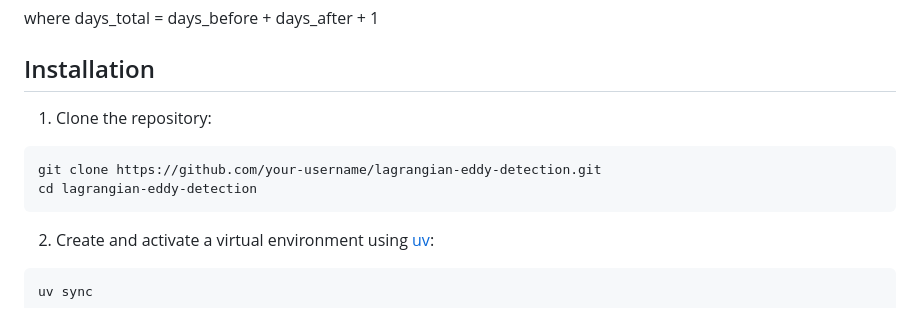
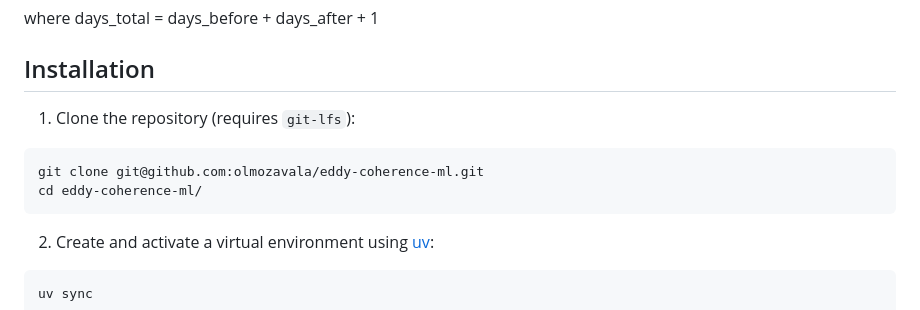
Before and after one commit to olmozavala/eddy-coherence-ml, a Markdown page: README.md, the part around one of its changes. Drawn GitHub-style.

Commit message:
Update README.md
Repo changed name

````diff
--- a/README.md
+++ b/README.md
@@ -105,10 +105,10 @@ where days_total = days_before + days_after + 1
 
 ## Installation
 
-1. Clone the repository:
+1. Clone the repository (requires `git-lfs`):
 ```bash
-git clone https://github.com/your-username/lagrangian-eddy-detection.git
-cd lagrangian-eddy-detection
+git clone git@github.com:olmozavala/eddy-coherence-ml.git
+cd eddy-coherence-ml/
 ```
 
 2. Create and activate a virtual environment using [uv](https://docs.astral.sh/uv/getting-started/installation/):
````
Also changed, not shown: other parts of README.md (+1 -1 lines).
